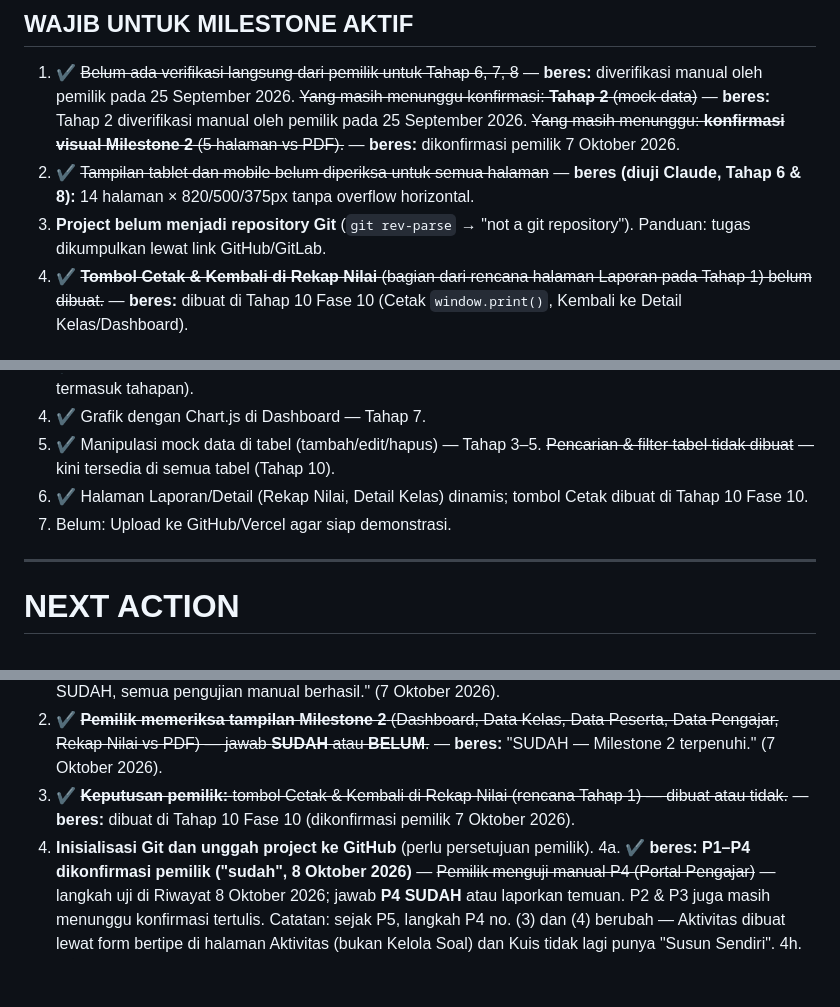
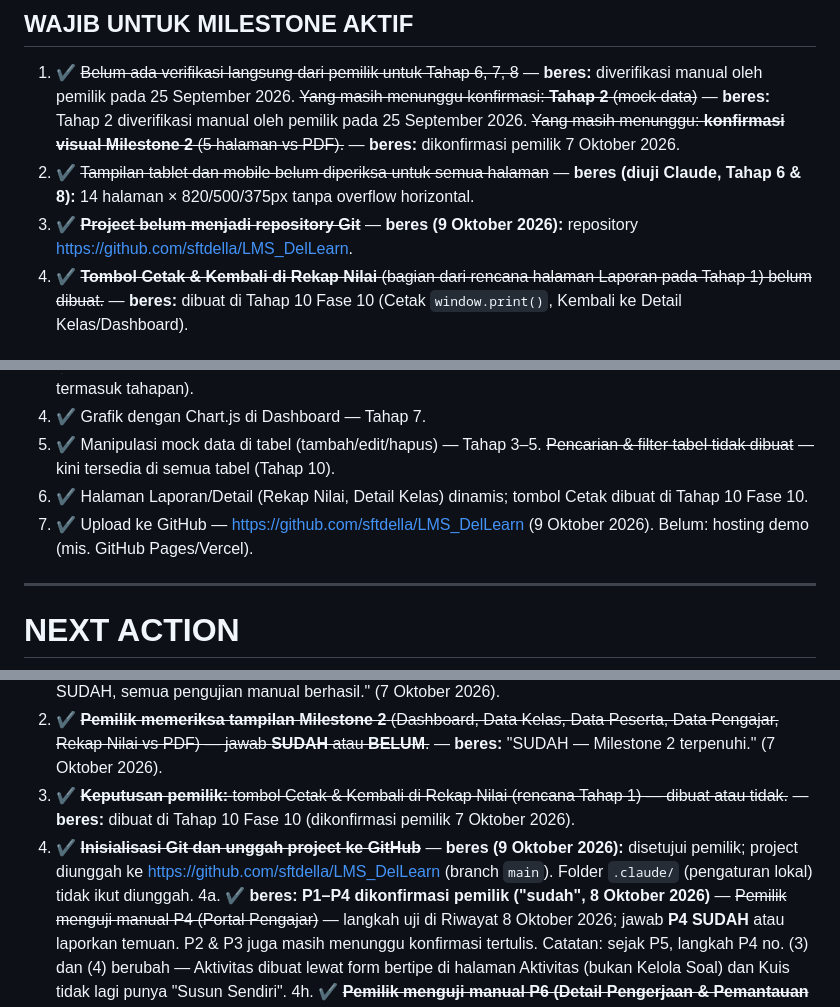
Before and after one commit to sftdella/LMS_DelLearn, a Markdown page: docs/PROGRESS.md, 3 parts joined by grey strips. GitHub-like rendering; blank space fills up the shorter version.

Commit message:
Catat repository GitHub di PROGRESS.md
Co-Authored-By: Claude Opus 5.5 <noreply@anthropic.com>

```diff
--- a/docs/PROGRESS.md
+++ b/docs/PROGRESS.md
@@ -298,7 +298,7 @@ _(Diperbarui setelah Tahap 8, 25 September 2026. Butir yang sudah beres ditandai
 
 1. ✔ ~~Belum ada verifikasi langsung dari pemilik untuk Tahap 6, 7, 8~~ — **beres:** diverifikasi manual oleh pemilik pada 25 September 2026. ~~Yang masih menunggu konfirmasi: **Tahap 2** (mock data)~~ — **beres:** Tahap 2 diverifikasi manual oleh pemilik pada 25 September 2026. ~~Yang masih menunggu: **konfirmasi visual Milestone 2** (5 halaman vs PDF).~~ — **beres:** dikonfirmasi pemilik 7 Oktober 2026.
 2. ✔ ~~Tampilan tablet dan mobile belum diperiksa untuk semua halaman~~ — **beres (diuji Claude, Tahap 6 & 8):** 14 halaman × 820/500/375px tanpa overflow horizontal.
-3. **Project belum menjadi repository Git** (`git rev-parse` → "not a git repository"). Panduan: tugas dikumpulkan lewat link GitHub/GitLab.
+3. ✔ ~~**Project belum menjadi repository Git**~~ — **beres (9 Oktober 2026):** repository https://github.com/sftdella/LMS_DelLearn.
 4. ✔ ~~**Tombol Cetak & Kembali di Rekap Nilai** (bagian dari rencana halaman Laporan pada Tahap 1) belum dibuat.~~ — **beres:** dibuat di Tahap 10 Fase 10 (Cetak `window.print()`, Kembali ke Detail Kelas/Dashboard).
 
 ## SEBAIKNYA DIPERBAIKI
@@ -319,7 +319,7 @@ _(Daftar awal dari audit Milestone 2; statusnya setelah Milestone 3.)_
 4. ✔ Grafik dengan Chart.js di Dashboard — Tahap 7.
 5. ✔ Manipulasi mock data di tabel (tambah/edit/hapus) — Tahap 3–5. ~~Pencarian & filter tabel tidak dibuat~~ — kini tersedia di semua tabel (Tahap 10).
 6. ✔ Halaman Laporan/Detail (Rekap Nilai, Detail Kelas) dinamis; tombol Cetak dibuat di Tahap 10 Fase 10.
-7. Belum: Upload ke GitHub/Vercel agar siap demonstrasi.
+7. ✔ Upload ke GitHub — https://github.com/sftdella/LMS_DelLearn (9 Oktober 2026). Belum: hosting demo (mis. GitHub Pages/Vercel).
 
 ---
 
@@ -330,7 +330,7 @@ _(Daftar awal dari audit Milestone 2; statusnya setelah Milestone 3.)_
    1b. ✔ ~~**Pemilik menguji manual fitur Login & Role-Based UI** — jawab **LOGIN SUDAH** atau **LOGIN BELUM**.~~ — **beres:** "LOGIN SUDAH, semua pengujian manual berhasil." (7 Oktober 2026).
 2. ✔ ~~**Pemilik memeriksa tampilan Milestone 2** (Dashboard, Data Kelas, Data Peserta, Data Pengajar, Rekap Nilai vs PDF) — jawab **SUDAH** atau **BELUM**.~~ — **beres:** "SUDAH — Milestone 2 terpenuhi." (7 Oktober 2026).
 3. ✔ ~~**Keputusan pemilik:** tombol Cetak & Kembali di Rekap Nilai (rencana Tahap 1) — dibuat atau tidak.~~ — **beres:** dibuat di Tahap 10 Fase 10 (dikonfirmasi pemilik 7 Oktober 2026).
-4. **Inisialisasi Git dan unggah project ke GitHub** (perlu persetujuan pemilik).
+4. ✔ ~~**Inisialisasi Git dan unggah project ke GitHub**~~ — **beres (9 Oktober 2026):** disetujui pemilik; project diunggah ke https://github.com/sftdella/LMS_DelLearn (branch `main`). Folder `.claude/` (pengaturan lokal) tidak ikut diunggah.
 4a. ✔ **beres: P1–P4 dikonfirmasi pemilik ("sudah", 8 Oktober 2026)** — ~~Pemilik menguji manual P4 (Portal Pengajar)~~ — langkah uji di Riwayat 8 Oktober 2026; jawab **P4 SUDAH** atau laporkan temuan. P2 & P3 juga masih menunggu konfirmasi tertulis. Catatan: sejak P5, langkah P4 no. (3) dan (4) berubah — Aktivitas dibuat lewat form bertipe di halaman Aktivitas (bukan Kelola Soal) dan Kuis tidak lagi punya "Susun Sendiri".
 4h. ✔ ~~**Pemilik menguji manual P6 (Detail Pengerjaan & Pemantauan Peserta)**~~ — **beres:** "SUDAH" (9 Oktober 2026).
 4g. ✔ ~~**Pemilik menguji manual P5f (konten Pertemuan 5 lengkap)**~~ — **beres:** "SUDAH" (9 Oktober 2026).
```
